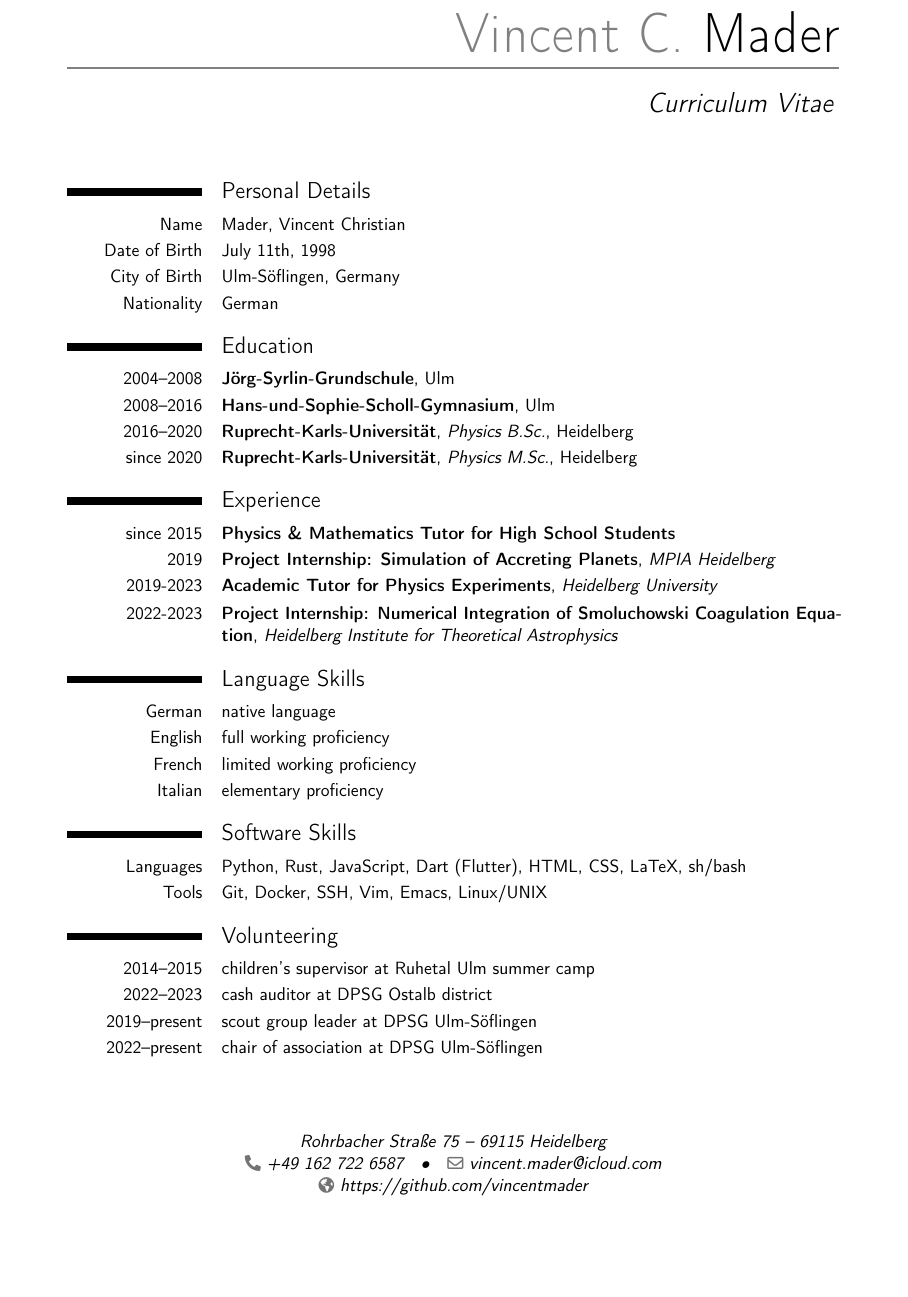
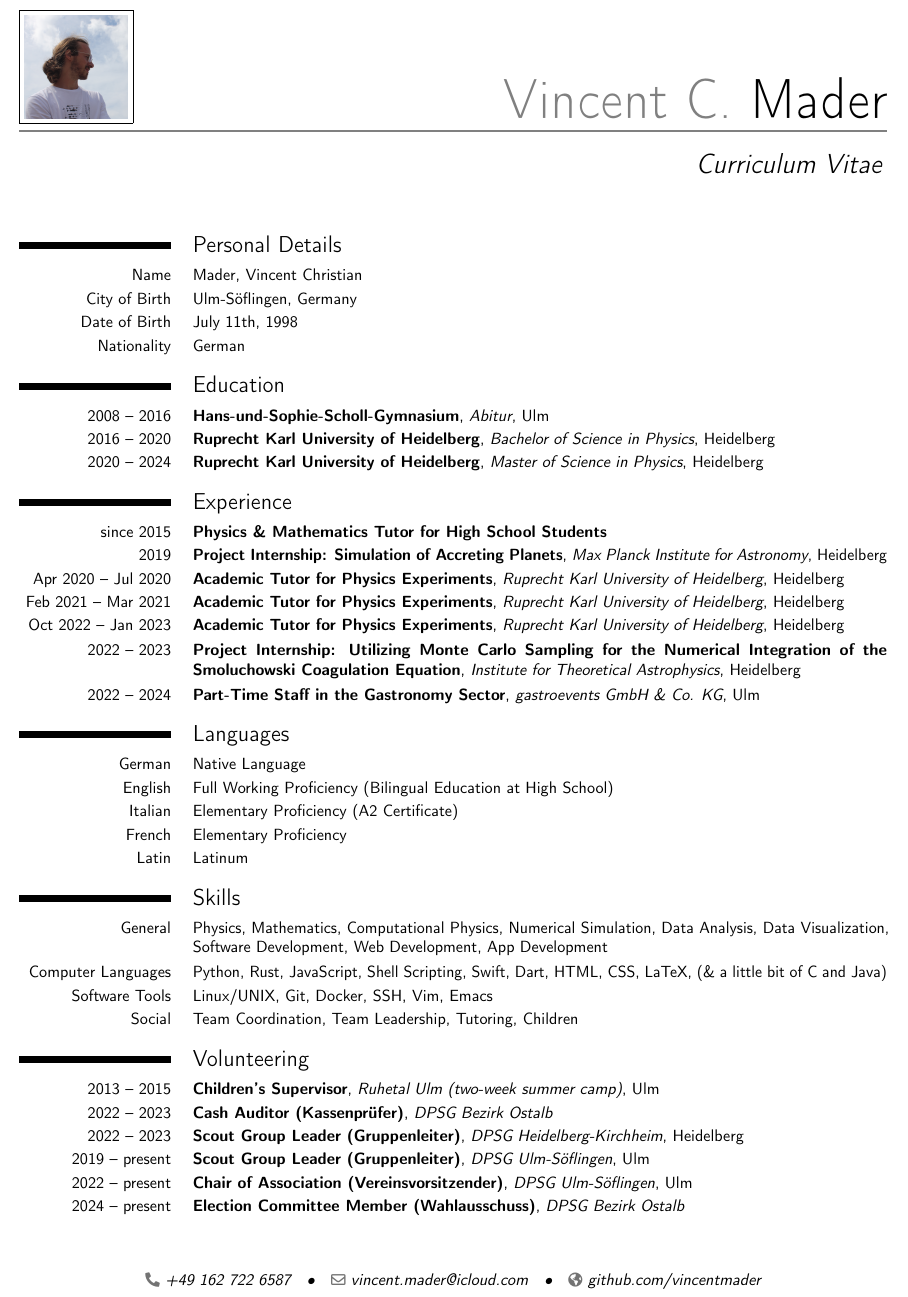
Before and after one commit to vincentmader/curriculum-vitae, a LaTeX CV (curriculum_vitae.tex): part of the page, cut so that both start at the same text, the shorter picture padded with empty space. Compiled offline with pdfLaTeX.

Commit message:
IMPR Restructure TeX files & add more information about myself to CV

```diff
--- a/curriculum_vitae.tex
+++ b/curriculum_vitae.tex
@@ -14,13 +1,4 @@
-\firstname{Vincent C.}
-\familyname{Mader}
-\title{Curriculum Vitae}
-\address{Rohrbacher Straße 75}{69115 Heidelberg}
-\email{vincent.mader@icloud.com}
-\phone{+49~162~722~6587}
-\homepage{mader.xyz}
-\homepage{https://github.com/vincentmader}
-% \photo[64pt][0.4pt]{./picture.jpg}
-% \photo[64pt]{./picture.jpg}
+\documentclass{curriculum_vitae}
 
 \begin{document}
 % \photo[64pt][0.4pt]{picture}
@@ -30,8 +8,8 @@
 
     \section{Personal Details}
         \cvitem{Name}{Mader, Vincent Christian}
+        \cvitem{City of Birth}{Ulm-Söflingen, Germany}
         \cvitem{Date of Birth}{July 11th, 1998}
-        \cvitem{City of Birth}{Ulm-Söflingen, Germany}
         \cvitem{Nationality}{German}
     % \section{Pers\"onliche Daten}
     %     \cvitem{Name}{Mader, Vincent Christian}
@@ -40,11 +18,12 @@
     %     \cvitem{Nationalit\"at}{Deutsch}
 
     \section{Education}
-        % arguments 3 to 6 can be left empty
-        \cventry{2004--2008}{J\"org-Syrlin-Grundschule}{}{Ulm}{}{}
-        \cventry{2008--2016}{Hans-und-Sophie-Scholl-Gymnasium}{}{Ulm}{}{}
-        \cventry{2016--2020}{Ruprecht-Karls-Universit\"at}{Physics B.Sc.}{Heidelberg}{}{}
-        \cventry{since 2020}{Ruprecht-Karls-Universit\"at}{Physics M.Sc.}{Heidelberg}{}{}
+        % \cventry{2004--2008}{J\"org-Syrlin-Grundschule}{}{Ulm}{}{}
+        \cventry{2008 -- 2016}{Hans-und-Sophie-Scholl-Gymnasium}{Abitur}{Ulm}{}{}
+        \cventry{2016 -- 2020}{Ruprecht Karl University of Heidelberg}{Bachelor of
+        Science in Physics}{Heidelberg}{}{}
+        \cventry{2020 -- 2024}{Ruprecht Karl University of Heidelberg}{Master of
+        Science in Physics}{Heidelberg}{}{}
     % \section{Ausbildung}
         % \cventry{2004--2008}{J\"org-Syrlin-Grundschule}{}{Ulm}{}{}
         % \cventry{2008--2016}{Hans-und-Sophie-Scholl-Gymnasium}{}{Ulm}{}{}
@@ -52,10 +31,16 @@
         % \cventry{seit 2020}{Ruprecht-Karls-Universit\"at}{Master-Studiengang im Fach Physik}{Heidelberg}{}{}
 
     \section{Experience}
-        \cventry{since 2015}{Physics \& Mathematics Tutor for High School Students}{}{}{}{}
-        \cventry{2019}{Project Internship: Simulation of Accreting Planets}{MPIA Heidelberg}{}{}{}
-        \cventry{2019-2023}{Academic Tutor for Physics Experiments}{Heidelberg University}{}{}{}
-        \cventry{2022-2023}{Project Internship: Numerical Integration of Smoluchowski Coagulation Equation}{Heidelberg Institute for Theoretical Astrophysics}{}{}{}
+        \cventry{since 2015}{Physics \& Mathematics Tutor for High School
+        Students}{}{}{}{}
+        \cventry{2019}{Project Internship: Simulation of Accreting Planets}{Max Planck Institute for
+        Astronomy}{Heidelberg}{}{}
+        \cventry{Apr 2020 -- Jul 2020}{Academic Tutor for Physics Experiments}{Ruprecht Karl University of Heidelberg}{Heidelberg}{}{}
+        \cventry{Feb 2021 -- Mar 2021}{Academic Tutor for Physics Experiments}{Ruprecht Karl University of Heidelberg}{Heidelberg}{}{}
+        \cventry{Oct 2022 -- Jan 2023}{Academic Tutor for Physics Experiments}{Ruprecht Karl University of Heidelberg}{Heidelberg}{}{}
+        \cventry{2022 -- 2023}{Project Internship: Utilizing Monte Carlo Sampling for the Numerical Integration of the Smoluchowski Coagulation Equation}{Institute for Theoretical Astrophysics}{Heidelberg}{}{}
+        \cventry{2022 -- 2024}{Part-Time Staff in the Gastronomy Sector}{gastroevents GmbH \& Co.
+        KG}{Ulm}{}{}
 
     % \section{Sprachkenntnisse}
     %     \cvitemwithcomment{Deutsch}{Muttersprache}{}
@@ -64,16 +49,27 @@
     %     \cvitemwithcomment{Italienisch}{? Grundkenntnisse}{}
     %     \cvitemwithcomment{Latein}{kleines Latinum}{}
         % intermediate Latin certificate
-    \section{Language Skills}
-        \cvitemwithcomment{German}{native language}{}
-        \cvitemwithcomment{English}{full working proficiency}{}
-        \cvitemwithcomment{French}{limited working proficiency}{}
-        \cvitemwithcomment{Italian}{elementary proficiency}{}
-        % \cvitemwithcomment{Latein}{Latinum}{}
+    \section{Languages}
+        \cvitemwithcomment{German}{Native Language}{}
+        \cvitemwithcomment{English}{Full Working Proficiency (Bilingual Education at High School)}{}
+        \cvitemwithcomment{Italian}{Elementary Proficiency (A2 Certificate)}{}
+        \cvitemwithcomment{French}{Elementary Proficiency}{}
+        \cvitemwithcomment{Latin}{Latinum}{}
 
-    \section{Software Skills}
-        \cvitemwithcomment{Languages}{Python, Rust, JavaScript, Dart (Flutter), HTML, CSS, LaTeX, sh/bash}{}
-        \cvitemwithcomment{Tools}{Git, Docker, SSH, Vim, Emacs, Linux/UNIX}{}
+    \section{Skills}
+        \cvitem{General}{%
+            Physics, Mathematics, Computational Physics,
+            Numerical Simulation, Data Analysis, Data Visualization,
+            Software Development, Web Development, App Development
+        }{}
+        % \cvitemwithcomment{Software}{Web/App Development, Computational Physics}{}{}
+        \cvitem{Computer Languages}{%
+            Python, Rust, JavaScript, Shell Scripting, Swift, Dart, HTML, CSS, LaTeX,
+            (\& a little bit of C and Java)
+        }{}
+        \cvitemwithcomment{Software Tools}{%
+            Linux/UNIX, Git, Docker, SSH, Vim, Emacs}{}
+        \cvitem{Social}{Team Coordination, Team Leadership, Tutoring, Children}{}
         % \cvitemwithcomment{basic}{C/C++, slurm}{}
         % \cvitemwithcomment{python}{advanced (numpy, matplotlib, scipy, torch, ...)}{}
         % \cvitemwithcomment{UNIX shell}{advanced}{}
@@ -88,11 +84,14 @@
         %\cvitemwithcomment{Java}{Grundkenntnisse}{}
 
     \section{Volunteering}
-        \cvitemwithcomment{2014--2015}{children's supervisor at Ruhetal Ulm summer camp}{}{}{}{}
-        % \cvitemwithcomment{2015}{internship at Sonnenheim Ulm kindergarden}{}{}{}{}
-        \cvitemwithcomment{2022--2023}{cash auditor at DPSG Ostalb district}{}{}{}{}
-        \cvitemwithcomment{2019--present}{scout group leader at DPSG Ulm-Söflingen}{}{}{}{}
-        \cvitemwithcomment{2022--present}{chair of association at DPSG Ulm-Söflingen}{}{}{}{}
+        \cventry{2013 -- 2015}{Children's Supervisor}{Ruhetal Ulm (two-week summer camp)}{Ulm}{}{}
+        \cventry{2022 -- 2023}{Cash Auditor (Kassenprüfer)}{DPSG Bezirk Ostalb}{}{}{}
+        \cventry{2022 -- 2023}{Scout Group Leader (Gruppenleiter)}{DPSG Heidelberg-Kirchheim}{Heidelberg}{}{}
+        % \cventry{2015}{internship at Sonnenheim Ulm kindergarden}{}{}{}{}
+        \cventry{2019 -- present}{Scout Group Leader (Gruppenleiter)}{DPSG Ulm-Söflingen}{Ulm}{}{}
+        \cventry{2022 -- present}{Chair of Association (Vereinsvorsitzender)}{DPSG
+        Ulm-Söflingen}{Ulm}{}{}
+        \cventry{2024 -- present}{Election Committee Member (Wahlausschuss)}{DPSG Bezirk Ostalb}{}{}{}
         %\cvlistitem{Item 1}
         %\cvlistdoubleitem{Item 2}{Item 3}
 
```
Also changed, not shown: curriculum_vitae.cls (added, +24 -0 lines), curriculum_vitae.pdf, picture.jpg (added), curriculum_vitae.tex (13 more changed lines).
